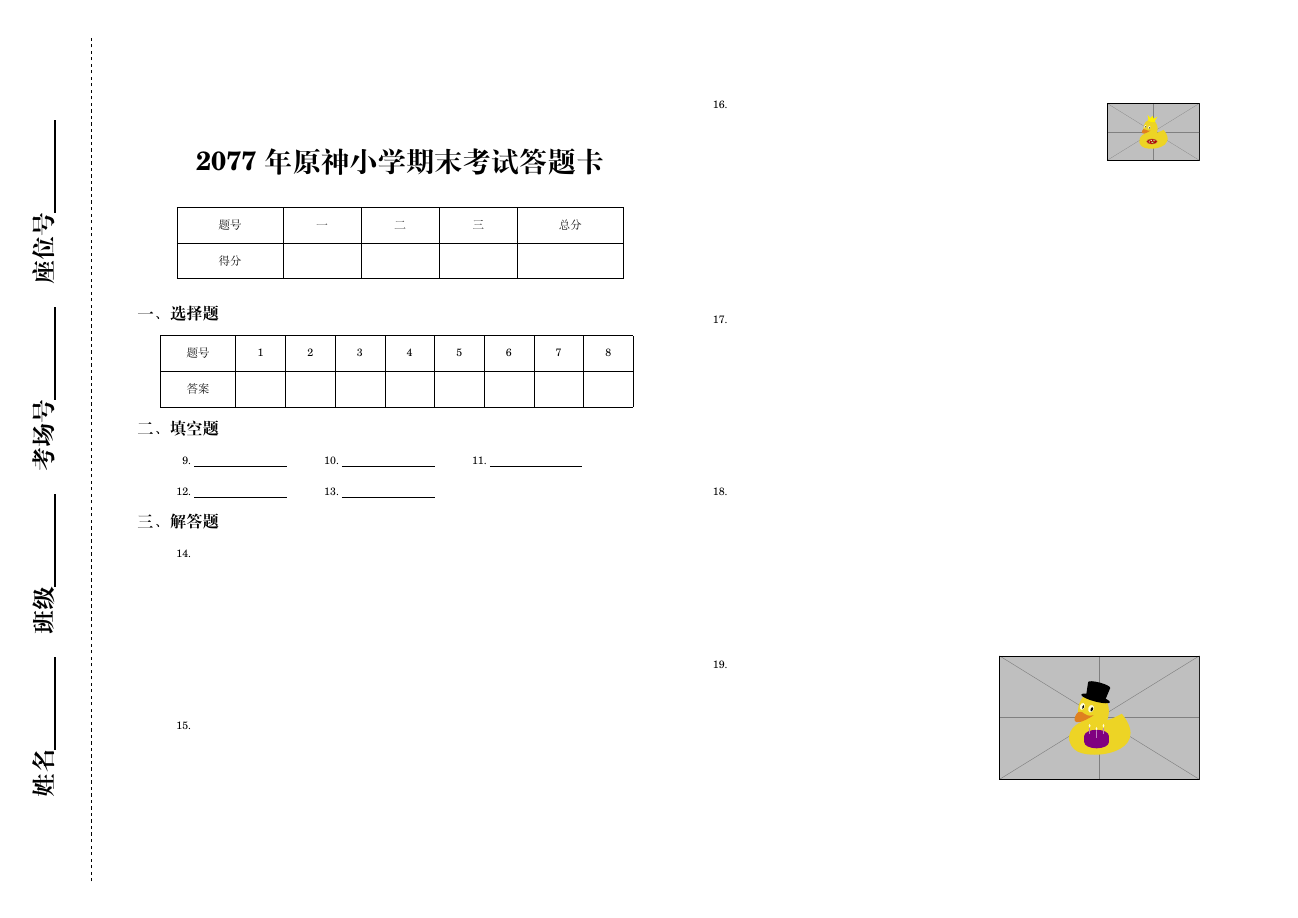
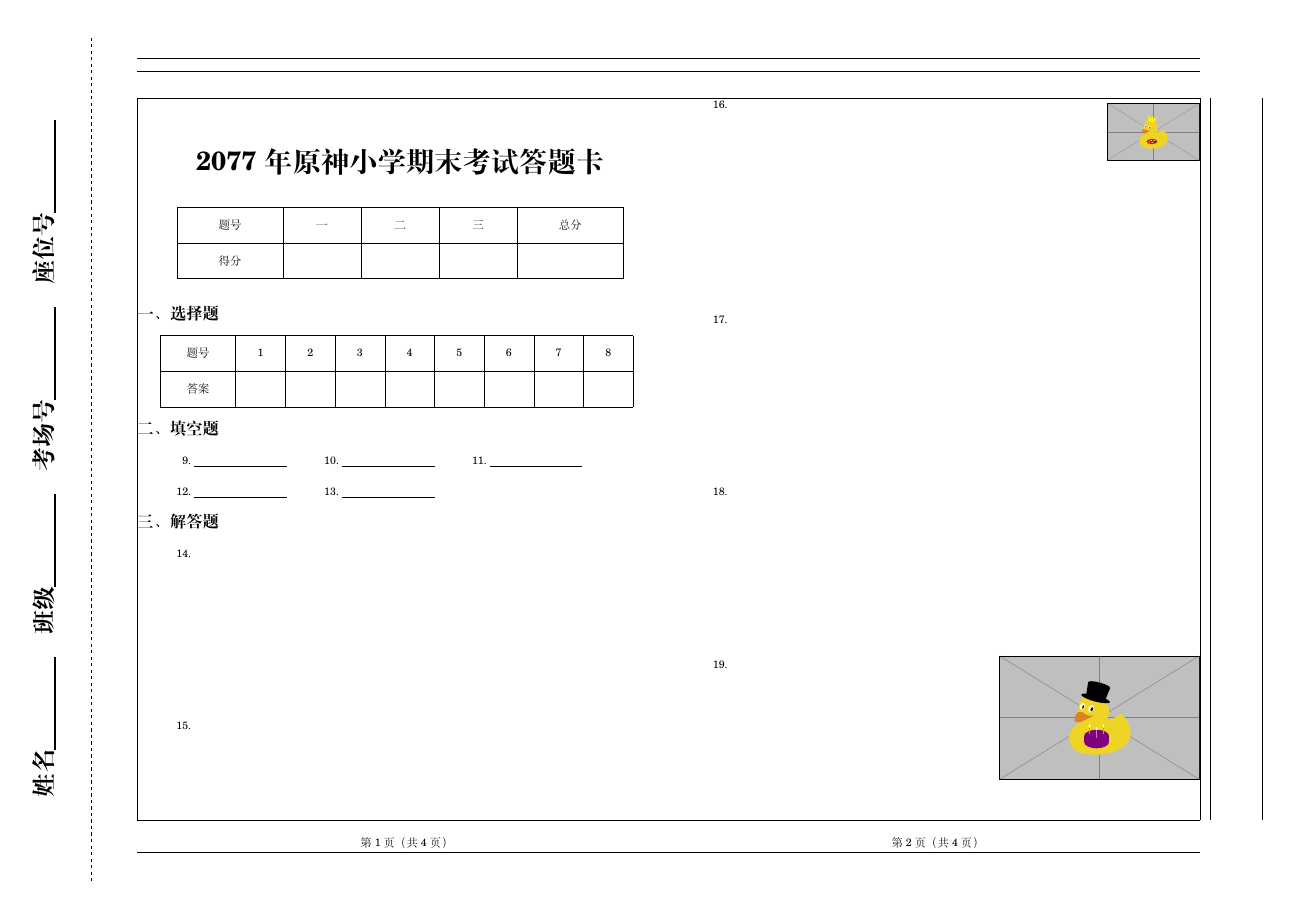
Before and after one commit to Explorer-cc/answer-sheet, a LaTeX document (mwe.tex): the whole page before the commit and page 1 of 2 after it. Compiled offline with XeLaTeX.

Commit message:
add page number support

```diff
--- a/mwe.tex
+++ b/mwe.tex
@@ -2,6 +2,7 @@
 \usepackage{fouriernc}
 \usepackage[
     a3paper,
+    showframe,
     landscape,
     vmargin=1.25in,
     left=1.75in,
@@ -9,11 +10,26 @@
     ]{geometry}
 \usepackage{zhlipsum}
 \usepackage{tikz,tikzpagenodes}
-\usetikzlibrary{positioning}
+\usepackage{lastpage}
+\usepackage{refcount}
+\usetikzlibrary{calc,positioning}
 \AddToHookNext{shipout/background}{
     \begin{tikzpicture}[overlay,remember picture]
         \draw[thick,dashed] ([xshift=-1.5cm,yshift=-2cm]current page text area.south west) -- ([xshift=-1.5cm,yshift=+2cm]current page text area.north west);
     \node[font=\huge\bfseries,rotate=90] at ([xshift=-3cm]current page text area.west) {姓名\underline{\hspace{3cm}}\quad 班级\underline{\hspace{3cm}}\quad 考场号\underline{\hspace{3cm}}\quad 座位号\underline{\hspace{3cm}}};
+    \end{tikzpicture}
+}
+\newcommand{\leftlogicalpage}{\number\numexpr 2*\value{page}-1\relax}
+\newcommand{\rightlogicalpage}{\number\numexpr 2*\value{page}\relax}
+\newcommand{\logicaltotalpages}{\number\numexpr 2*\getpagerefnumber{LastPage}\relax}
+\AddToHook{shipout/foreground}{
+    \begin{tikzpicture}[overlay,remember picture]
+        \node[font=\normalsize] at
+            ($ (current page text area.south west)!.25!(current page text area.south east) + (0,-.75cm) $)
+            {第\leftlogicalpage 页（共\logicaltotalpages 页）};
+        \node[font=\normalsize] at
+            ($ (current page text area.south west)!.75!(current page text area.south east) + (0,-.75cm) $)
+            {第\rightlogicalpage 页（共\logicaltotalpages 页）};
     \end{tikzpicture}
 }
 
@@ -225,5 +241,8 @@
 
 \Solution
 \hfill\includegraphics[valign=t,page=2]{example-image-duck}
+\newpage
+
+\zhlipsum[name=zhufu]
 
 \end{document}
```
Also changed, not shown: mwe.pdf.
